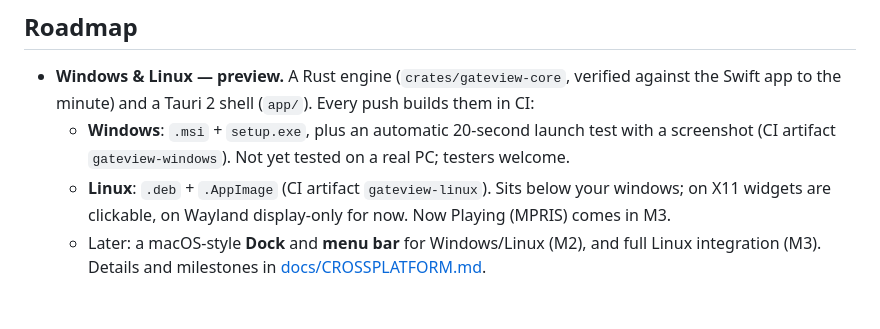
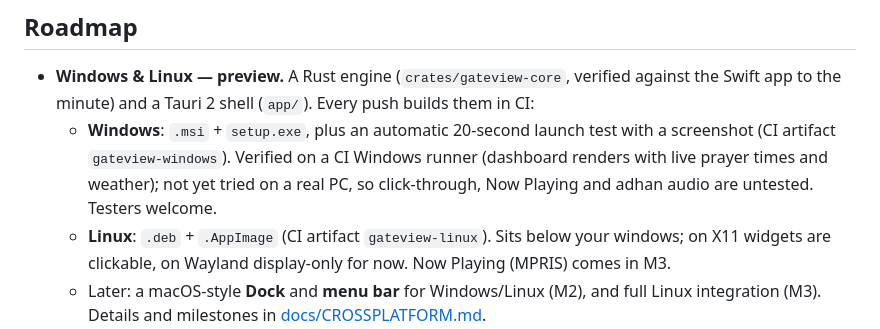
Before and after one commit to fk0u/gateview, a Markdown page: README.md, the part around the change. GitHub-like rendering; blank space fills up the shorter version.

Commit message:
Docs: Windows/Linux preview status, what is and isn't verified
Co-Authored-By: Claude Sonnet 5.5 <noreply@anthropic.com>

```diff
--- a/README.md
+++ b/README.md
@@ -106,7 +106,7 @@ Use the menu bar icon → **Settings…**, or edit `~/.config/gateview/theme.jso
 ## Roadmap
 
 - **Windows & Linux — preview.** A Rust engine (`crates/gateview-core`, verified against the Swift app to the minute) and a Tauri 2 shell (`app/`). Every push builds them in CI:
-  - **Windows**: `.msi` + `setup.exe`, plus an automatic 20-second launch test with a screenshot (CI artifact `gateview-windows`). Not yet tested on a real PC; testers welcome.
+  - **Windows**: `.msi` + `setup.exe`, plus an automatic 20-second launch test with a screenshot (CI artifact `gateview-windows`). Verified on a CI Windows runner (dashboard renders with live prayer times and weather); not yet tried on a real PC, so click-through, Now Playing and adhan audio are untested. Testers welcome.
   - **Linux**: `.deb` + `.AppImage` (CI artifact `gateview-linux`). Sits below your windows; on X11 widgets are clickable, on Wayland display-only for now. Now Playing (MPRIS) comes in M3.
   - Later: a macOS-style **Dock** and **menu bar** for Windows/Linux (M2), and full Linux integration (M3). Details and milestones in [docs/CROSSPLATFORM.md](docs/CROSSPLATFORM.md).
 
```
Also changed, not shown: CHANGELOG.md (+1 -0 lines), docs/CROSSPLATFORM.md (+1 -1 lines).
